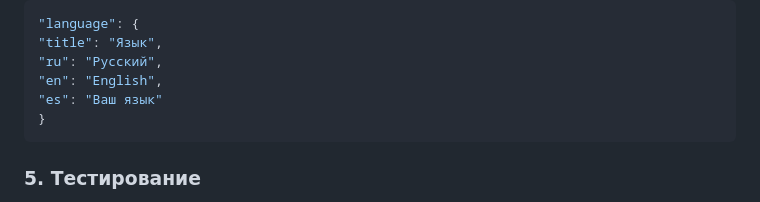
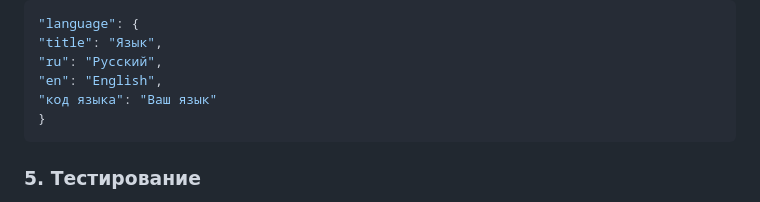
Before and after one commit to dmtrmnv/liteplank, a Markdown page: README.md, the part around the change. GitHub-like rendering.

````diff
--- a/README.md
+++ b/README.md
@@ -152,7 +152,7 @@ this.isLoaded = false;
 "title": "Язык",
 "ru": "Русский",
 "en": "English",
-"es": "Ваш язык"
+"код языка": "Ваш язык"
 }
 ```
 
````
